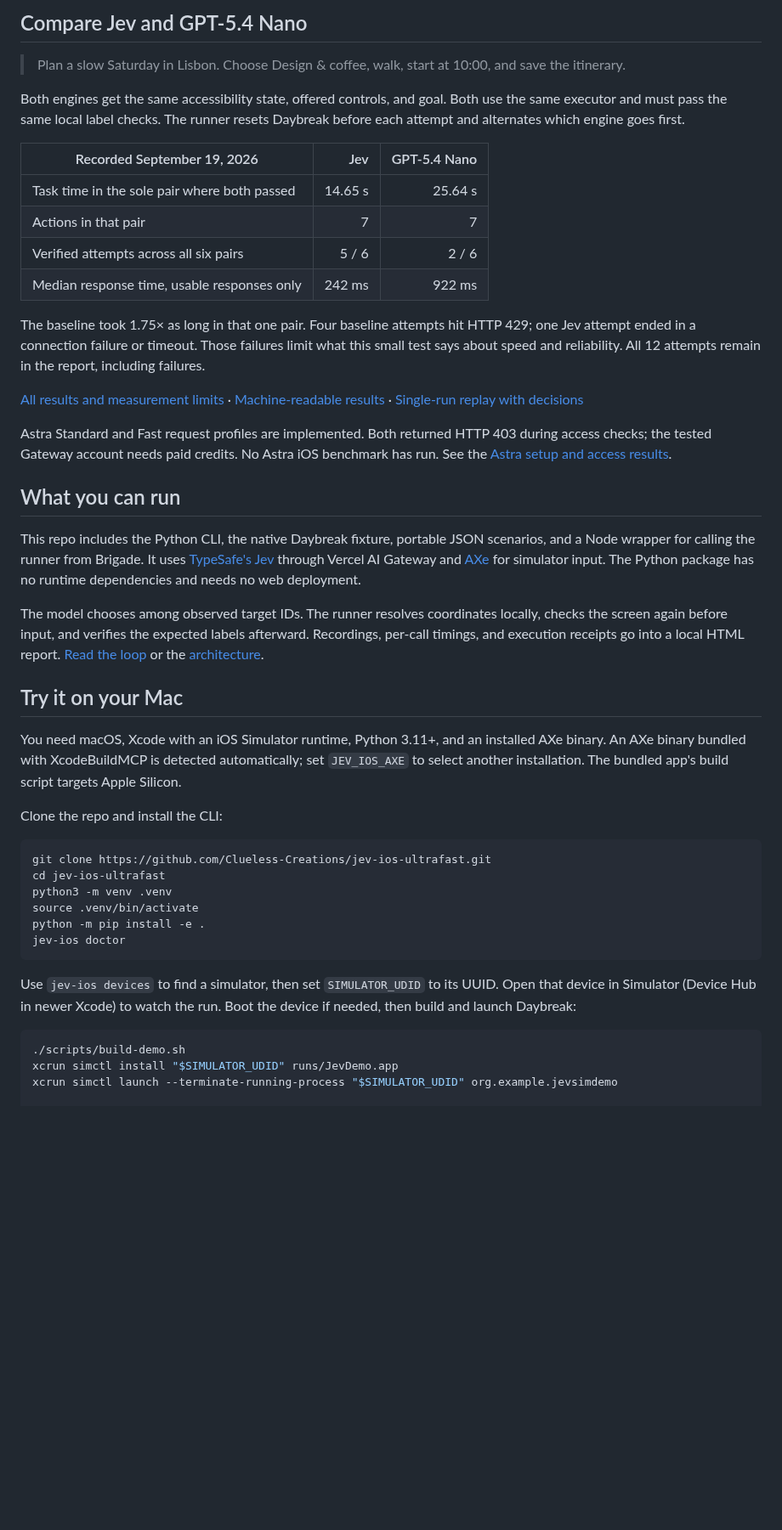
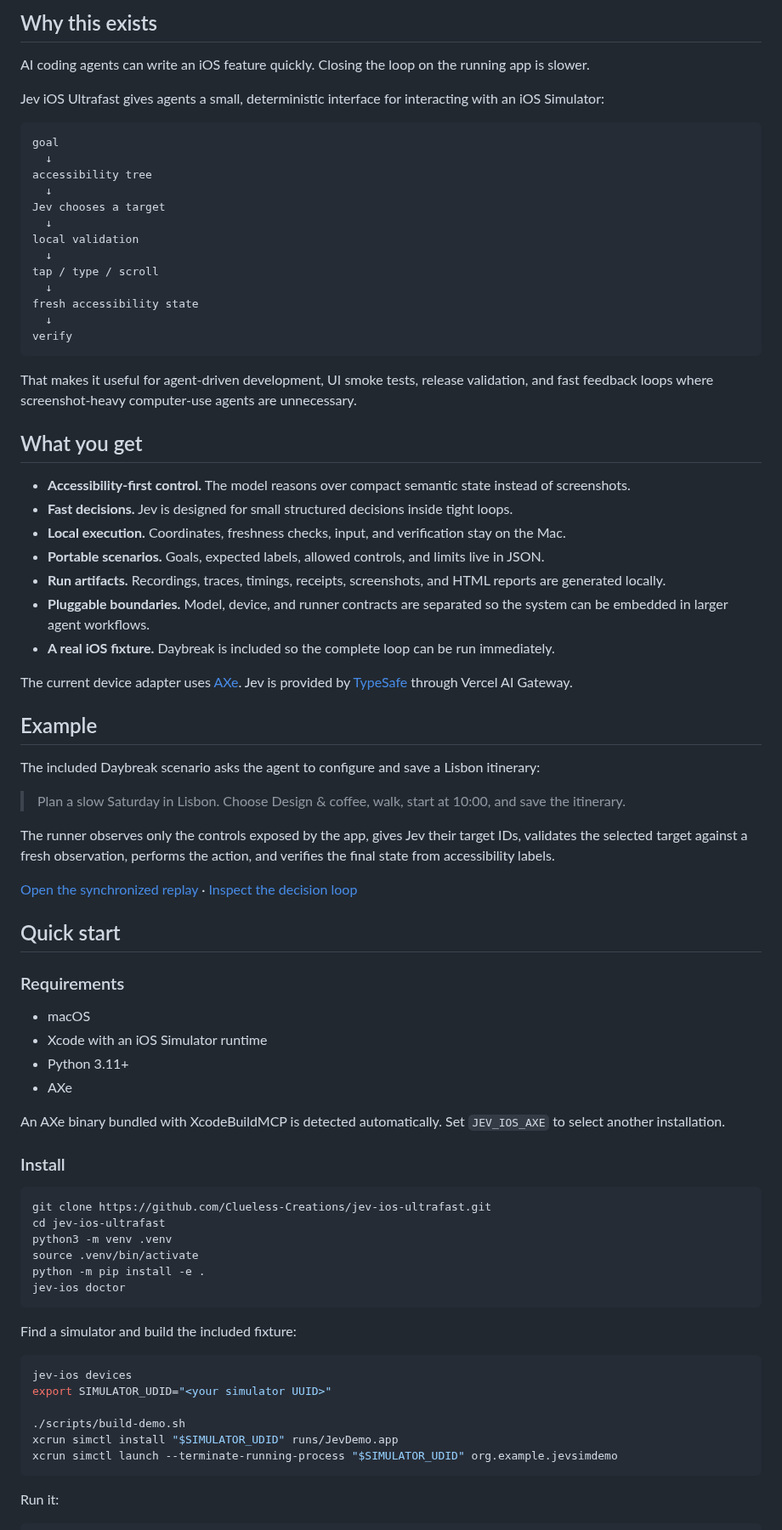
Before and after one commit to Clueless-Creations/jev-ios-ultrafast, a Markdown page: README.md, the part around one of its changes. Shown at 85% size. GitHub-like rendering; blank space fills up the shorter version.

````diff
--- a/README.md
+++ b/README.md
@@ -10,34 +10,62 @@ Jev on the left and GPT-5.4 Nano on the right, playing at 1×. The two recording
 
-## Compare Jev and GPT-5.4 Nano
+## Why this exists
+
+AI coding agents can write an iOS feature quickly. Closing the loop on the running app is slower.
+
+Jev iOS Ultrafast gives agents a small, deterministic interface for interacting with an iOS Simulator:
+
+```text
+goal
+  ↓
+accessibility tree
+  ↓
+Jev chooses a target
+  ↓
+local validation
+  ↓
+tap / type / scroll
+  ↓
+fresh accessibility state
+  ↓
+verify
+```
+
+That makes it useful for agent-driven development, UI smoke tests, release validation, and fast feedback loops where screenshot-heavy computer-use agents are unnecessary.
+
+## What you get
+
+- **Accessibility-first control.** The model reasons over compact semantic state instead of screenshots.
+- **Fast decisions.** Jev is designed for small structured decisions inside tight loops.
+- **Local execution.** Coordinates, freshness checks, input, and verification stay on the Mac.
+- **Portable scenarios.** Goals, expected labels, allowed controls, and limits live in JSON.
+- **Run artifacts.** Recordings, traces, timings, receipts, screenshots, and HTML reports are generated locally.
+- **Pluggable boundaries.** Model, device, and runner contracts are separated so the system can be embedded in larger agent workflows.
+- **A real iOS fixture.** Daybreak is included so the complete loop can be run immediately.
+
+The current device adapter uses [AXe](https://github.com/cameroncooke/AXe). Jev is provided by [TypeSafe](https://docs.typesafe.ai/introduction) through Vercel AI Gateway.
+
+## Example
+
+The included Daybreak scenario asks the agent to configure and save a Lisbon itinerary:
 
 > Plan a slow Saturday in Lisbon. Choose Design & coffee, walk, start at 10:00, and save the itinerary.
 
-Both engines get the same accessibility state, offered controls, and goal. Both use the same executor and must pass the same local label checks. The runner resets Daybreak before each attempt and alternates which engine goes first.
+The runner observes only the controls exposed by the app, gives Jev their target IDs, validates the selected target against a fresh observation, performs the action, and verifies the final state from accessibility labels.
 
-| Recorded September 19, 2026 | Jev | GPT-5.4 Nano |
-| --- | ---: | ---: |
-| Task time in the sole pair where both passed | 14.65 s | 25.64 s |
-| Actions in that pair | 7 | 7 |
-| Verified attempts across all six pairs | 5 / 6 | 2 / 6 |
-| Median response time, usable responses only | 242 ms | 922 ms |
+[Open the synchronized replay](https://clueless-creations.github.io/jev-ios-ultrafast/media/comparison.html) · [Inspect the decision loop](jev_ios/runner.py)
 
-The baseline took 1.75× as long in that one pair. Four baseline attempts hit HTTP 429; one Jev attempt ended in a connection failure or timeout. Those failures limit what this small test says about speed and reliability. All 12 attempts remain in the report, including failures.
+## Quick start
 
-[All results and measurement limits](docs/comparison.md#recorded-results--september-19-2026) · [Machine-readable results](docs/media/comparison.json) · [Single-run replay with decisions](https://clueless-creations.github.io/jev-ios-ultrafast/media/showcase.html)
+### Requirements
 
-Astra Standard and Fast request profiles are implemented. Both returned HTTP 403 during access checks; the tested Gateway account needs paid credits. No Astra iOS benchmark has run. See the [Astra setup and access results](docs/astra-comparison.md).
+- macOS
+- Xcode with an iOS Simulator runtime
+- Python 3.11+
+- AXe
 
-## What you can run
+An AXe binary bundled with XcodeBuildMCP is detected automatically. Set `JEV_IOS_AXE` to select another installation.
 
-This repo includes the Python CLI, the native Daybreak fixture, portable JSON scenarios, and a Node wrapper for calling the runner from Brigade. It uses [TypeSafe's Jev](https://docs.typesafe.ai/introduction) through Vercel AI Gateway and [AXe](https://github.com/cameroncooke/AXe) for simulator input. The Python package has no runtime dependencies and needs no web deployment.
-
-The model chooses among observed target IDs. The runner resolves coordinates locally, checks the screen again before input, and verifies the expected labels afterward. Recordings, per-call timings, and execution receipts go into a local HTML report. [Read the loop](jev_ios/runner.py) or the [architecture](docs/architecture.md).
-
-## Try it on your Mac
-
-You need macOS, Xcode with an iOS Simulator runtime, Python 3.11+, and an installed AXe binary. An AXe binary bundled with XcodeBuildMCP is detected automatically; set `JEV_IOS_AXE` to select another installation. The bundled app's build script targets Apple Silicon.
-
-Clone the repo and install the CLI:
+### Install
 
 ```sh
 git clone https://github.com/Clueless-Creations/jev-ios-ultrafast.git
@@ -48,13 +76,20 @@ python -m pip install -e .
 jev-ios doctor
 ```
 
-Use `jev-ios devices` to find a simulator, then set `SIMULATOR_UDID` to its UUID. Open that device in Simulator (Device Hub in newer Xcode) to watch the run. Boot the device if needed, then build and launch Daybreak:
+Find a simulator and build the included fixture:
 
 ```sh
+jev-ios devices
+export SIMULATOR_UDID="<your simulator UUID>"
+
 ./scripts/build-demo.sh
 xcrun simctl install "$SIMULATOR_UDID" runs/JevDemo.app
 xcrun simctl launch --terminate-running-process "$SIMULATOR_UDID" org.example.jevsimdemo
+```
 
+Run it:
+
+```sh
 jev-ios run \
   --scenario scenarios/showcase.json \
   --udid "$SIMULATOR_UDID" \
````
Also changed, not shown: other parts of README.md (+115 -55 lines).
